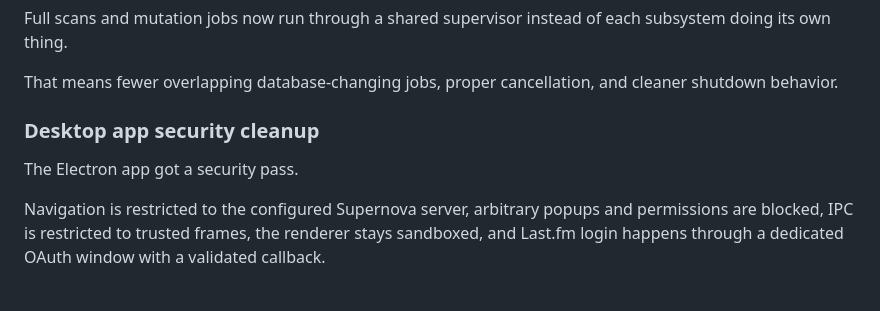
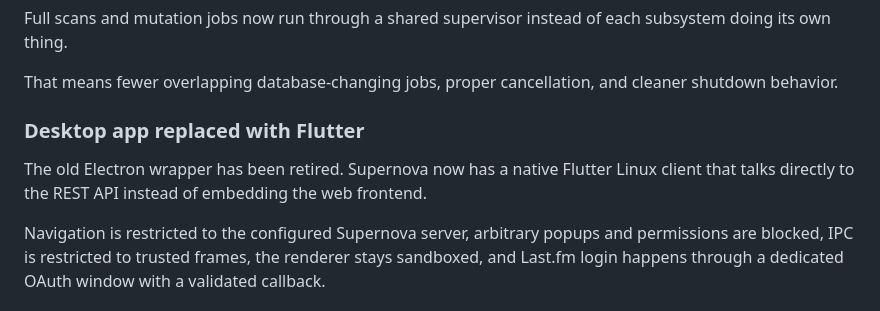
Before and after one commit to soltros/Supernova, a Markdown page: RELEASE_NOTES_v2026.09.21.md, the part around the change. Rendered like a GitHub page.

```diff
--- a/RELEASE_NOTES_v2026.09.21.md
+++ b/RELEASE_NOTES_v2026.09.21.md
@@ -90,9 +90,9 @@ Full scans and mutation jobs now run through a shared supervisor instead of each
 
 That means fewer overlapping database-changing jobs, proper cancellation, and cleaner shutdown behavior.
 
-### Desktop app security cleanup
+### Desktop app replaced with Flutter
 
-The Electron app got a security pass.
+The old Electron wrapper has been retired. Supernova now has a native Flutter Linux client that talks directly to the REST API instead of embedding the web frontend.
 
 Navigation is restricted to the configured Supernova server, arbitrary popups and permissions are blocked, IPC is restricted to trusted frames, the renderer stays sandboxed, and Last.fm login happens through a dedicated OAuth window with a validated callback.
 
```
Also changed, not shown: WHITEPAPER.md (+2 -2 lines).
